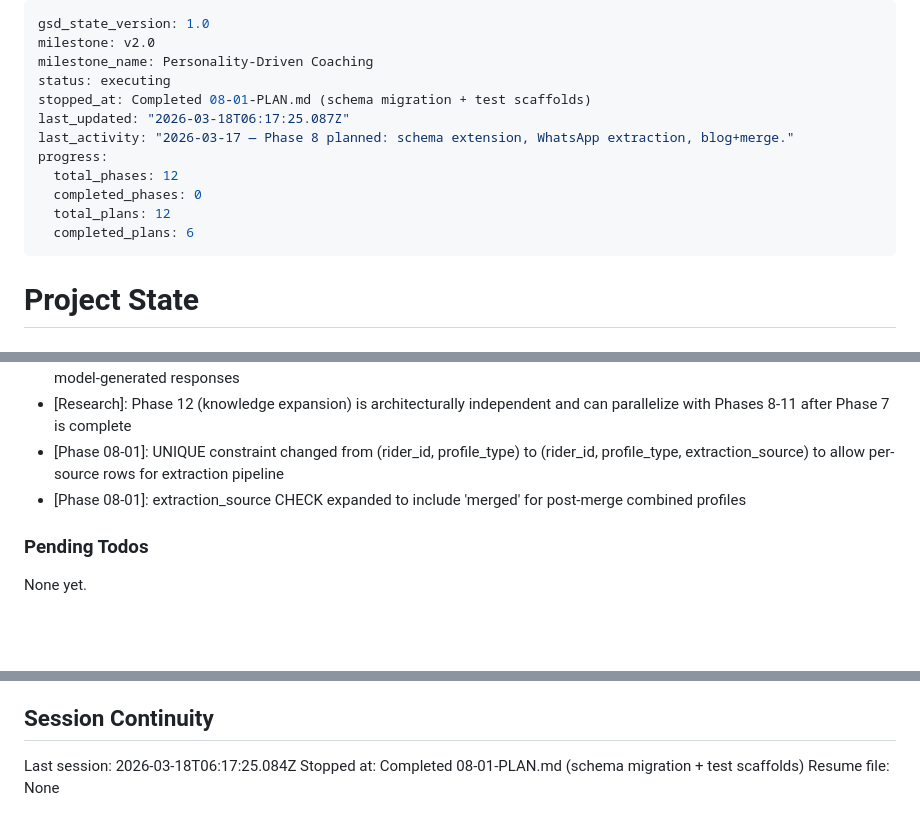
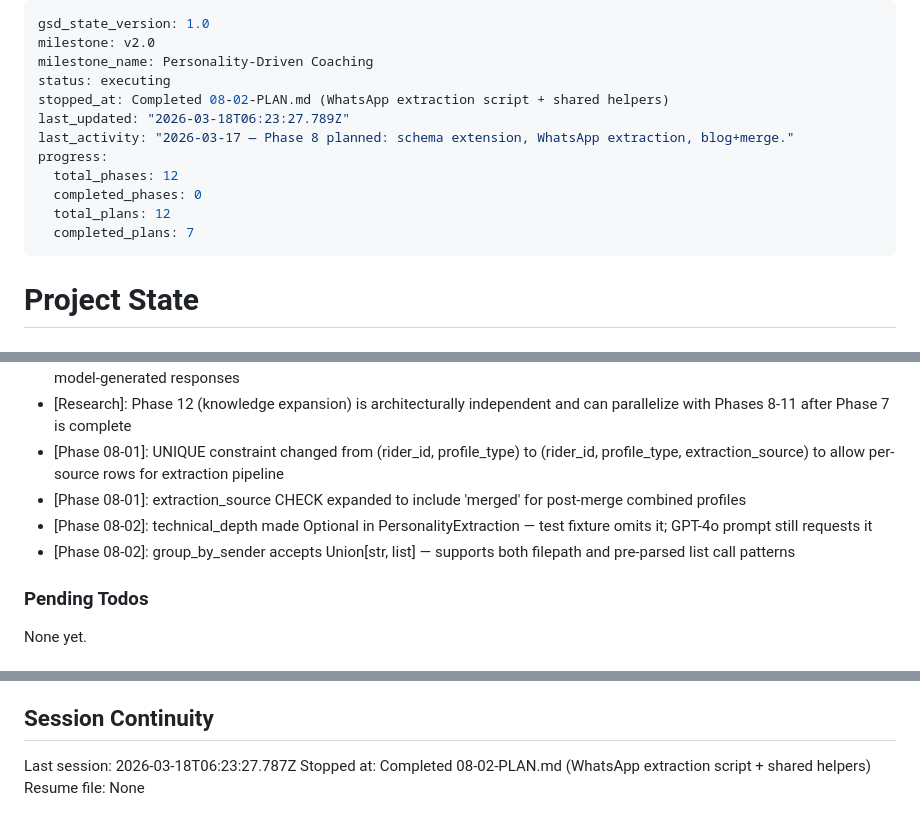
Before and after one commit to msambhus/team-asha-randonneuring, a Markdown page: .planning/STATE.md, 3 parts joined by grey strips. Rendered like a GitHub page; blank space fills up the shorter version.

Commit message:
docs(08-02): complete WhatsApp extraction plan — SUMMARY, STATE, ROADMAP
- 08-02-SUMMARY.md: documents personality_helpers.py and extract_personality_whatsapp.py
- STATE.md: progress updated to 83%, decisions added, session recorded
- ROADMAP.md: phase 8 updated to 2/3 summaries (In Progress)

Co-Authored-By: Claude Sonnet 4.6 <noreply@anthropic.com>

```diff
--- a/.planning/STATE.md
+++ b/.planning/STATE.md
@@ -3,14 +3,14 @@ gsd_state_version: 1.0
 milestone: v2.0
 milestone_name: Personality-Driven Coaching
 status: executing
-stopped_at: Completed 08-01-PLAN.md (schema migration + test scaffolds)
-last_updated: "2026-03-18T06:17:25.087Z"
+stopped_at: Completed 08-02-PLAN.md (WhatsApp extraction script + shared helpers)
+last_updated: "2026-03-18T06:23:27.789Z"
 last_activity: "2026-03-17 — Phase 8 planned: schema extension, WhatsApp extraction, blog+merge."
 progress:
   total_phases: 12
   completed_phases: 0
   total_plans: 12
-  completed_plans: 6
+  completed_plans: 7
 ---
 
 # Project State
@@ -72,6 +73,8 @@ Recent decisions affecting current work:
 - [Research]: Phase 12 (knowledge expansion) is architecturally independent and can parallelize with Phases 8-11 after Phase 7 is complete
 - [Phase 08-01]: UNIQUE constraint changed from (rider_id, profile_type) to (rider_id, profile_type, extraction_source) to allow per-source rows for extraction pipeline
 - [Phase 08-01]: extraction_source CHECK expanded to include 'merged' for post-merge combined profiles
+- [Phase 08-02]: technical_depth made Optional in PersonalityExtraction — test fixture omits it; GPT-4o prompt still requests it
+- [Phase 08-02]: group_by_sender accepts Union[str, list] — supports both filepath and pre-parsed list call patterns
 
 ### Pending Todos
 
@@ -87,6 +90,6 @@ None yet.
 
 ## Session Continuity
 
-Last session: 2026-03-18T06:17:25.084Z
-Stopped at: Completed 08-01-PLAN.md (schema migration + test scaffolds)
+Last session: 2026-03-18T06:23:27.787Z
+Stopped at: Completed 08-02-PLAN.md (WhatsApp extraction script + shared helpers)
 Resume file: None
```
Also changed, not shown: other parts of .planning/STATE.md (+1 -0 lines), .planning/ROADMAP.md (+1 -1 lines), 1 other file.
